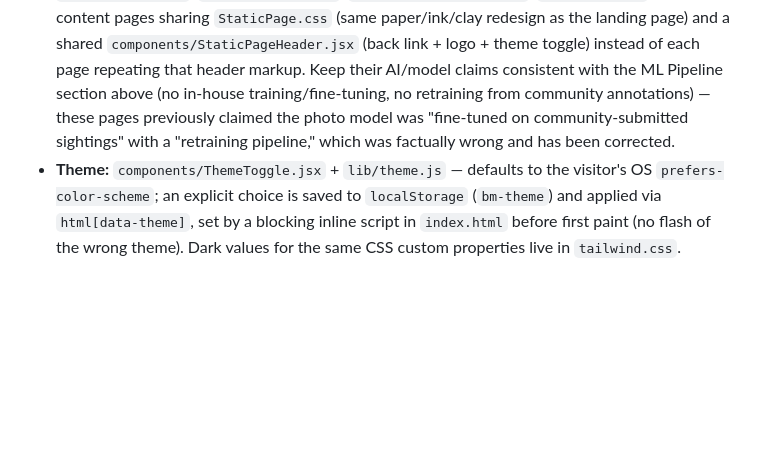
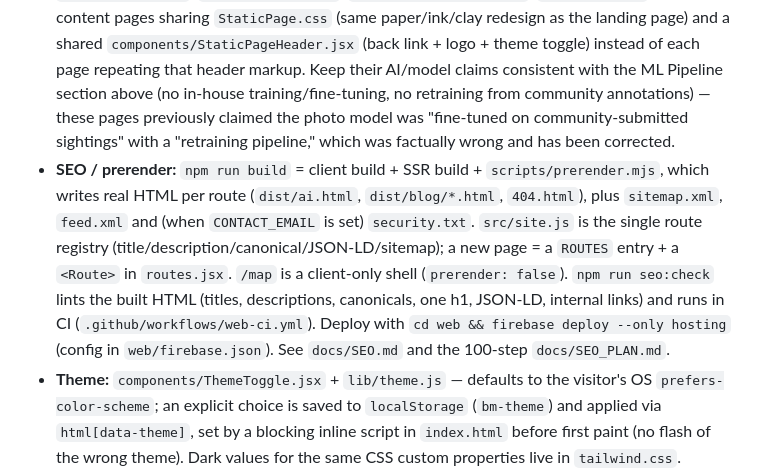
Before and after one commit to anaghNathwani/bio-map, a Markdown page: CLAUDE.md, the part around the change. Drawn GitHub-style; blank space fills up the shorter version.

Commit message:
SEO step 63/100: CLAUDE.md: SEO section
Co-Authored-By: Claude Sonnet 5 <noreply@anthropic.com>

```diff
--- a/CLAUDE.md
+++ b/CLAUDE.md
@@ -133,6 +133,7 @@ React + Vite + Tailwind v4 (with `shadcn/tailwind.css` tokens) marketing site an
 - `App.jsx` — the `/map` route: Leaflet map reading live sightings from Firestore (`src/firebase.js`'s `fetchSightings`), with `FilterBar`/`SightingPopup` for interaction. This is the one functional (non-marketing) page. Its toolbar/legend/popup are a fixed dark chrome over the map (hardcoded colors in `App.css`/`SightingPopup.css`) — deliberately *not* wired to the site's light/dark theme vars below, so it can't wash out if the visitor is in light mode.
 - `pages/LandingPage.jsx` — the marketing homepage, redesigned to an editorial, warm-paper look (moved off the earlier dark teal/purple-gradient "AI slop" style). Design conventions to preserve when touching it: warm paper/ink/clay palette via the CSS custom properties in `tailwind.css` (`--paper`, `--ink`, `--ink-soft`, `--clay`, `--rule`) rather than hardcoded colors, so pages stay in sync and respect the theme toggle below; `font-serif` (Fraunces, italic for emphasis) for display type paired with the existing Geist sans for body copy; hairline `border`/`bg-[var(--rule)]` rules instead of card borders/shadows; features rendered as a numbered hairline-divided list (`01`–`04`) rather than a grid of icon+heading+text cards. The old bespoke WebGL effects (`components/canvasui/`, `three`) were removed; the hero uses a plain ink line-art SVG bird mark (`assets/bird-mark.svg`) instead.
 - `pages/AIPage.jsx`, `CommunityPage.jsx`, `CitizenSciencePage.jsx`, `TermsPage.jsx` — static content pages sharing `StaticPage.css` (same paper/ink/clay redesign as the landing page) and a shared `components/StaticPageHeader.jsx` (back link + logo + theme toggle) instead of each page repeating that header markup. Keep their AI/model claims consistent with the ML Pipeline section above (no in-house training/fine-tuning, no retraining from community annotations) — these pages previously claimed the photo model was "fine-tuned on community-submitted sightings" with a "retraining pipeline," which was factually wrong and has been corrected.
+- **SEO / prerender:** `npm run build` = client build + SSR build + `scripts/prerender.mjs`, which writes real HTML per route (`dist/ai.html`, `dist/blog/*.html`, `404.html`), plus `sitemap.xml`, `feed.xml` and (when `CONTACT_EMAIL` is set) `security.txt`. `src/site.js` is the single route registry (title/description/canonical/JSON-LD/sitemap); a new page = a `ROUTES` entry + a `<Route>` in `routes.jsx`. `/map` is a client-only shell (`prerender: false`). `npm run seo:check` lints the built HTML (titles, descriptions, canonicals, one h1, JSON-LD, internal links) and runs in CI (`.github/workflows/web-ci.yml`). Deploy with `cd web && firebase deploy --only hosting` (config in `web/firebase.json`). See `docs/SEO.md` and the 100-step `docs/SEO_PLAN.md`.
 - **Theme:** `components/ThemeToggle.jsx` + `lib/theme.js` — defaults to the visitor's OS `prefers-color-scheme`; an explicit choice is saved to `localStorage` (`bm-theme`) and applied via `html[data-theme]`, set by a blocking inline script in `index.html` before first paint (no flash of the wrong theme). Dark values for the same CSS custom properties live in `tailwind.css`.
 
 ### Key data flows
```
Also changed, not shown: docs/SEO_PLAN.md (+1 -1 lines).
